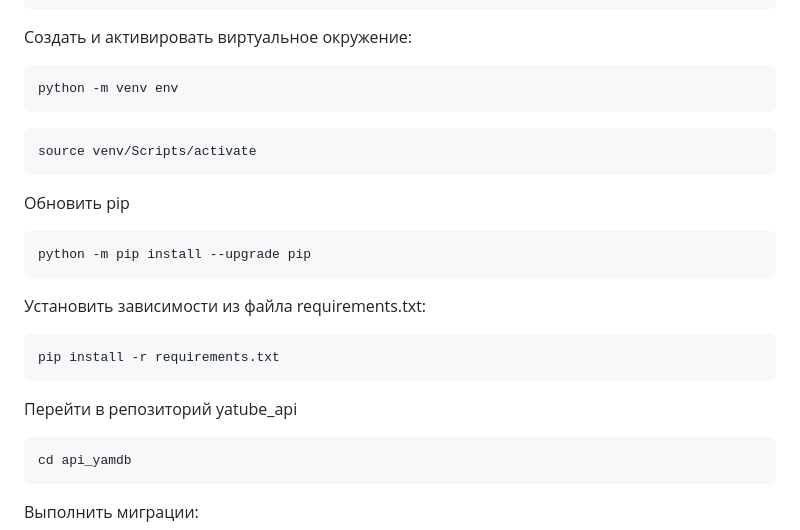
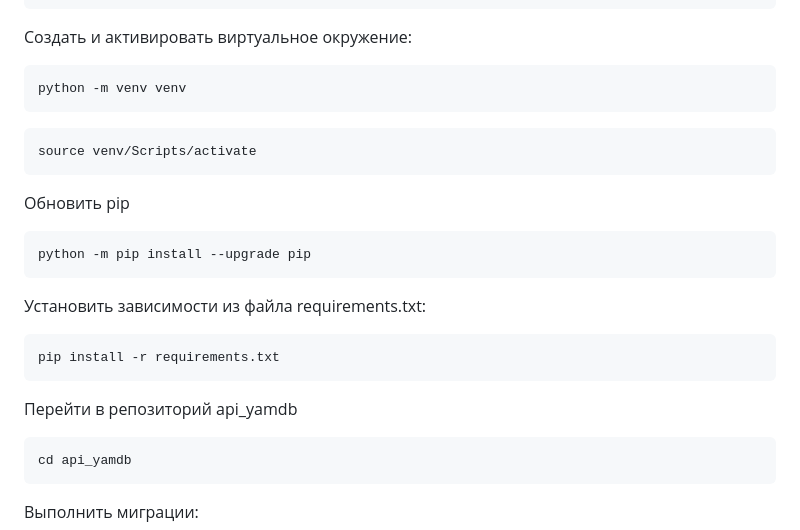
Before and after one commit to Anastasiia-Barkhatova/api_yamdb, a Markdown page: README.md, the part around the change. GitHub-like rendering.

````diff
--- a/README.md
+++ b/README.md
@@ -23,7 +23,7 @@ cd api_yamdb
 Cоздать и активировать виртуальное окружение:
 
 ```bash
-python -m venv env
+python -m venv venv
 ```
 
 ```bash
@@ -42,7 +42,7 @@ python -m pip install --upgrade pip
 pip install -r requirements.txt
 ```
 
-Перейти в репозиторий yatube_api
+Перейти в репозиторий api_yamdb
 
 ```bash
 cd api_yamdb
````
